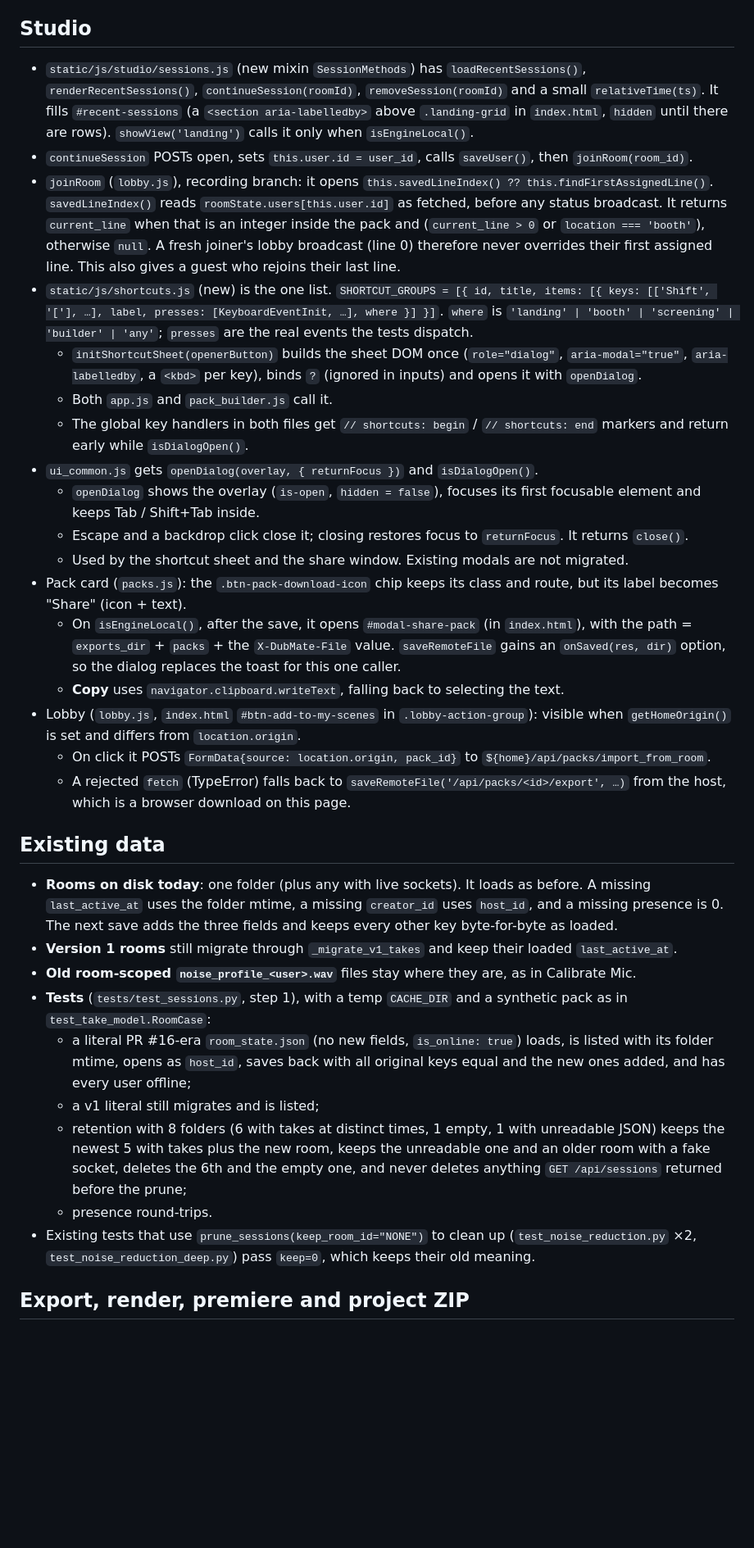
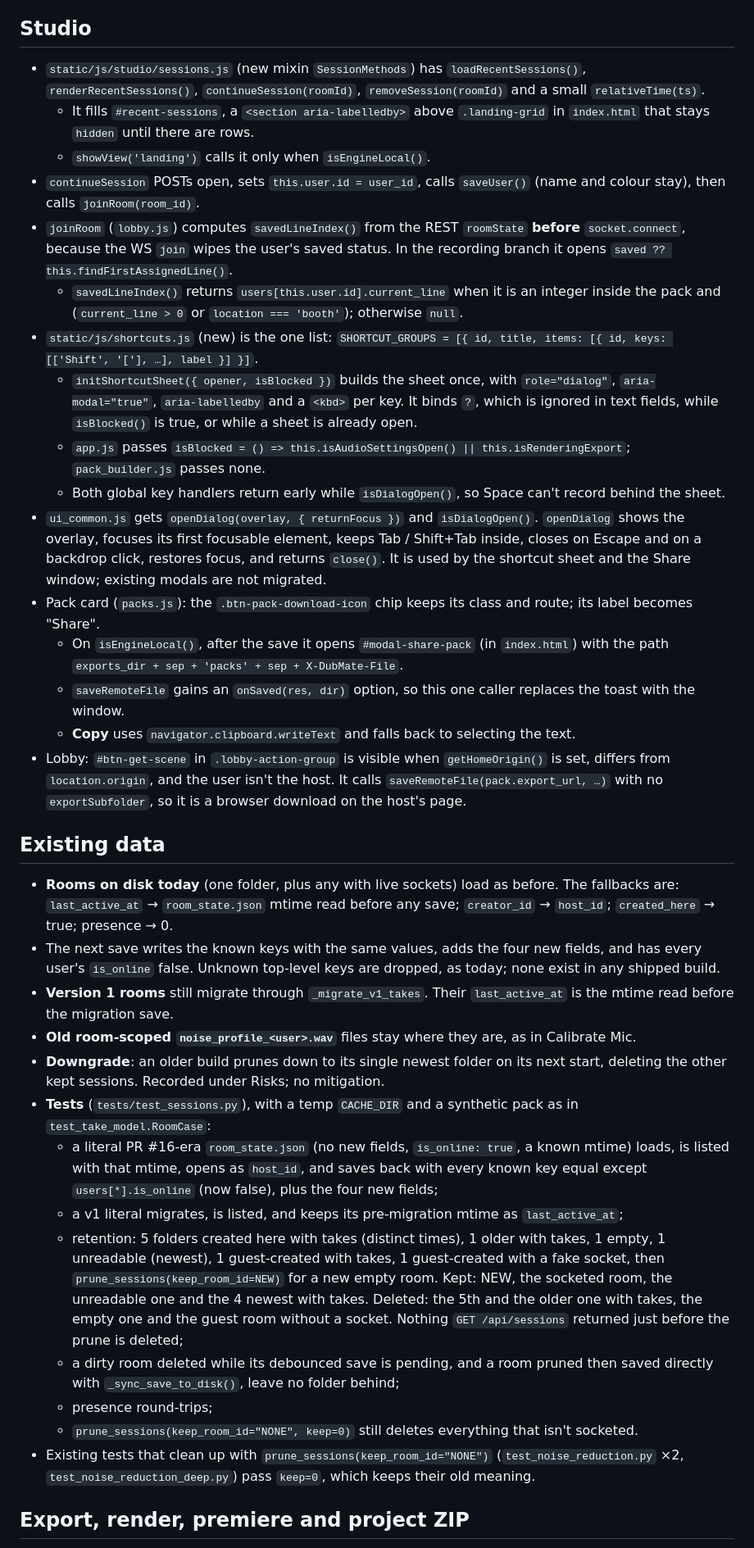
Before and after one commit to sylenthsnares/DubMate, a Markdown page: documentation/design/sessions-and-sharing.md, the part around one of its changes. Shown at 82% size. Drawn GitHub-style; blank space fills up the shorter version.

```diff
--- a/documentation/design/sessions-and-sharing.md
+++ b/documentation/design/sessions-and-sharing.md
@@ -100,35 +125,38 @@ All new session routes call `common.require_local_request(request)` (moved from
 
 ## Studio
 
-- `static/js/studio/sessions.js` (new mixin `SessionMethods`) has `loadRecentSessions()`, `renderRecentSessions()`, `continueSession(roomId)`, `removeSession(roomId)` and a small `relativeTime(ts)`. It fills `#recent-sessions` (a `<section aria-labelledby>` above `.landing-grid` in `index.html`, `hidden` until there are rows). `showView('landing')` calls it only when `isEngineLocal()`.
-- `continueSession` POSTs open, sets `this.user.id = user_id`, calls `saveUser()`, then `joinRoom(room_id)`.
-- `joinRoom` (`lobby.js`), recording branch: it opens `this.savedLineIndex() ?? this.findFirstAssignedLine()`. `savedLineIndex()` reads `roomState.users[this.user.id]` as fetched, before any status broadcast. It returns `current_line` when that is an integer inside the pack and (`current_line > 0` or `location === 'booth'`), otherwise `null`. A fresh joiner's lobby broadcast (line 0) therefore never overrides their first assigned line. This also gives a guest who rejoins their last line.
-- `static/js/shortcuts.js` (new) is the one list. `SHORTCUT_GROUPS = [{ id, title, items: [{ keys: [['Shift', '['], …], label, presses: [KeyboardEventInit, …], where }] }]`. `where` is `'landing' | 'booth' | 'screening' | 'builder' | 'any'`; `presses` are the real events the tests dispatch.
-  - `initShortcutSheet(openerButton)` builds the sheet DOM once (`role="dialog"`, `aria-modal="true"`, `aria-labelledby`, a `<kbd>` per key), binds `?` (ignored in inputs) and opens it with `openDialog`.
-  - Both `app.js` and `pack_builder.js` call it.
-  - The global key handlers in both files get `// shortcuts: begin` / `// shortcuts: end` markers and return early while `isDialogOpen()`.
-- `ui_common.js` gets `openDialog(overlay, { returnFocus })` and `isDialogOpen()`.
-  - `openDialog` shows the overlay (`is-open`, `hidden = false`), focuses its first focusable element and keeps Tab / Shift+Tab inside.
-  - Escape and a backdrop click close it; closing restores focus to `returnFocus`. It returns `close()`.
-  - Used by the shortcut sheet and the share window. Existing modals are not migrated.
-- Pack card (`packs.js`): the `.btn-pack-download-icon` chip keeps its class and route, but its label becomes "Share" (icon + text).
-  - On `isEngineLocal()`, after the save, it opens `#modal-share-pack` (in `index.html`), with the path = `exports_dir` + `packs` + the `X-DubMate-File` value. `saveRemoteFile` gains an `onSaved(res, dir)` option, so the dialog replaces the toast for this one caller.
-  - **Copy** uses `navigator.clipboard.writeText`, falling back to selecting the text.
-- Lobby (`lobby.js`, `index.html` `#btn-add-to-my-scenes` in `.lobby-action-group`): visible when `getHomeOrigin()` is set and differs from `location.origin`.
-  - On click it POSTs `FormData{source: location.origin, pack_id}` to `${home}/api/packs/import_from_room`.
-  - A rejected `fetch` (TypeError) falls back to `saveRemoteFile('/api/packs/<id>/export', …)` from the host, which is a browser download on this page.
+- `static/js/studio/sessions.js` (new mixin `SessionMethods`) has `loadRecentSessions()`, `renderRecentSessions()`, `continueSession(roomId)`, `removeSession(roomId)` and a small `relativeTime(ts)`.
+  - It fills `#recent-sessions`, a `<section aria-labelledby>` above `.landing-grid` in `index.html` that stays `hidden` until there are rows.
+  - `showView('landing')` calls it only when `isEngineLocal()`.
+- `continueSession` POSTs open, sets `this.user.id = user_id`, calls `saveUser()` (name and colour stay), then calls `joinRoom(room_id)`.
+- `joinRoom` (`lobby.js`) computes `savedLineIndex()` from the REST `roomState` **before** `socket.connect`, because the WS `join` wipes the user's saved status. In the recording branch it opens `saved ?? this.findFirstAssignedLine()`.
+  - `savedLineIndex()` returns `users[this.user.id].current_line` when it is an integer inside the pack and (`current_line > 0` or `location === 'booth'`); otherwise `null`.
+- `static/js/shortcuts.js` (new) is the one list: `SHORTCUT_GROUPS = [{ id, title, items: [{ id, keys: [['Shift', '['], …], label }] }]`.
+  - `initShortcutSheet({ opener, isBlocked })` builds the sheet once, with `role="dialog"`, `aria-modal="true"`, `aria-labelledby` and a `<kbd>` per key. It binds `?`, which is ignored in text fields, while `isBlocked()` is true, or while a sheet is already open.
+  - `app.js` passes `isBlocked = () => this.isAudioSettingsOpen() || this.isRenderingExport`; `pack_builder.js` passes none.
+  - Both global key handlers return early while `isDialogOpen()`, so Space can't record behind the sheet.
+- `ui_common.js` gets `openDialog(overlay, { returnFocus })` and `isDialogOpen()`. `openDialog` shows the overlay, focuses its first focusable element, keeps Tab / Shift+Tab inside, closes on Escape and on a backdrop click, restores focus, and returns `close()`. It is used by the shortcut sheet and the Share window; existing modals are not migrated.
+- Pack card (`packs.js`): the `.btn-pack-download-icon` chip keeps its class and route; its label becomes "Share".
+  - On `isEngineLocal()`, after the save it opens `#modal-share-pack` (in `index.html`) with the path `exports_dir + sep + 'packs' + sep + X-DubMate-File`.
+  - `saveRemoteFile` gains an `onSaved(res, dir)` option, so this one caller replaces the toast with the window.
+  - **Copy** uses `navigator.clipboard.writeText` and falls back to selecting the text.
+- Lobby: `#btn-get-scene` in `.lobby-action-group` is visible when `getHomeOrigin()` is set, differs from `location.origin`, and the user isn't the host. It calls `saveRemoteFile(pack.export_url, …)` with no `exportSubfolder`, so it is a browser download on the host's page.
 
 ## Existing data
 
-- **Rooms on disk today**: one folder (plus any with live sockets). It loads as before. A missing `last_active_at` uses the folder mtime, a missing `creator_id` uses `host_id`, and a missing presence is 0. The next save adds the three fields and keeps every other key byte-for-byte as loaded.
-- **Version 1 rooms** still migrate through `_migrate_v1_takes` and keep their loaded `last_active_at`.
+- **Rooms on disk today** (one folder, plus any with live sockets) load as before. The fallbacks are: `last_active_at` → `room_state.json` mtime read before any save; `creator_id` → `host_id`; `created_here` → true; presence → 0.
+- The next save writes the known keys with the same values, adds the four new fields, and has every user's `is_online` false. Unknown top-level keys are dropped, as today; none exist in any shipped build.
+- **Version 1 rooms** still migrate through `_migrate_v1_takes`. Their `last_active_at` is the mtime read before the migration save.
 - **Old room-scoped `noise_profile_<user>.wav`** files stay where they are, as in Calibrate Mic.
-- **Tests** (`tests/test_sessions.py`, step 1), with a temp `CACHE_DIR` and a synthetic pack as in `test_take_model.RoomCase`:
-  - a literal PR #16-era `room_state.json` (no new fields, `is_online: true`) loads, is listed with its folder mtime, opens as `host_id`, saves back with all original keys equal and the new ones added, and has every user offline;
-  - a v1 literal still migrates and is listed;
-  - retention with 8 folders (6 with takes at distinct times, 1 empty, 1 with unreadable JSON) keeps the newest 5 with takes plus the new room, keeps the unreadable one and an older room with a fake socket, deletes the 6th and the empty one, and never deletes anything `GET /api/sessions` returned before the prune;
-  - presence round-trips.
-- Existing tests that use `prune_sessions(keep_room_id="NONE")` to clean up (`test_noise_reduction.py` ×2, `test_noise_reduction_deep.py`) pass `keep=0`, which keeps their old meaning.
+- **Downgrade**: an older build prunes down to its single newest folder on its next start, deleting the other kept sessions. Recorded under Risks; no mitigation.
+- **Tests** (`tests/test_sessions.py`), with a temp `CACHE_DIR` and a synthetic pack as in `test_take_model.RoomCase`:
+  - a literal PR #16-era `room_state.json` (no new fields, `is_online: true`, a known mtime) loads, is listed with that mtime, opens as `host_id`, and saves back with every known key equal except `users[*].is_online` (now false), plus the four new fields;
+  - a v1 literal migrates, is listed, and keeps its pre-migration mtime as `last_active_at`;
+  - retention: 5 folders created here with takes (distinct times), 1 older with takes, 1 empty, 1 unreadable (newest), 1 guest-created with takes, 1 guest-created with a fake socket, then `prune_sessions(keep_room_id=NEW)` for a new empty room. Kept: NEW, the socketed room, the unreadable one and the 4 newest with takes. Deleted: the 5th and the older one with takes, the empty one and the guest room without a socket. Nothing `GET /api/sessions` returned just before the prune is deleted;
+  - a dirty room deleted while its debounced save is pending, and a room pruned then saved directly with `_sync_save_to_disk()`, leave no folder behind;
+  - presence round-trips;
+  - `prune_sessions(keep_room_id="NONE", keep=0)` still deletes everything that isn't socketed.
+- Existing tests that clean up with `prune_sessions(keep_room_id="NONE")` (`test_noise_reduction.py` ×2, `test_noise_reduction_deep.py`) pass `keep=0`, which keeps their old meaning.
 
 ## Export, render, premiere and project ZIP
 
```
Also changed, not shown: other parts of documentation/design/sessions-and-sharing.md (+112 -86 lines).
